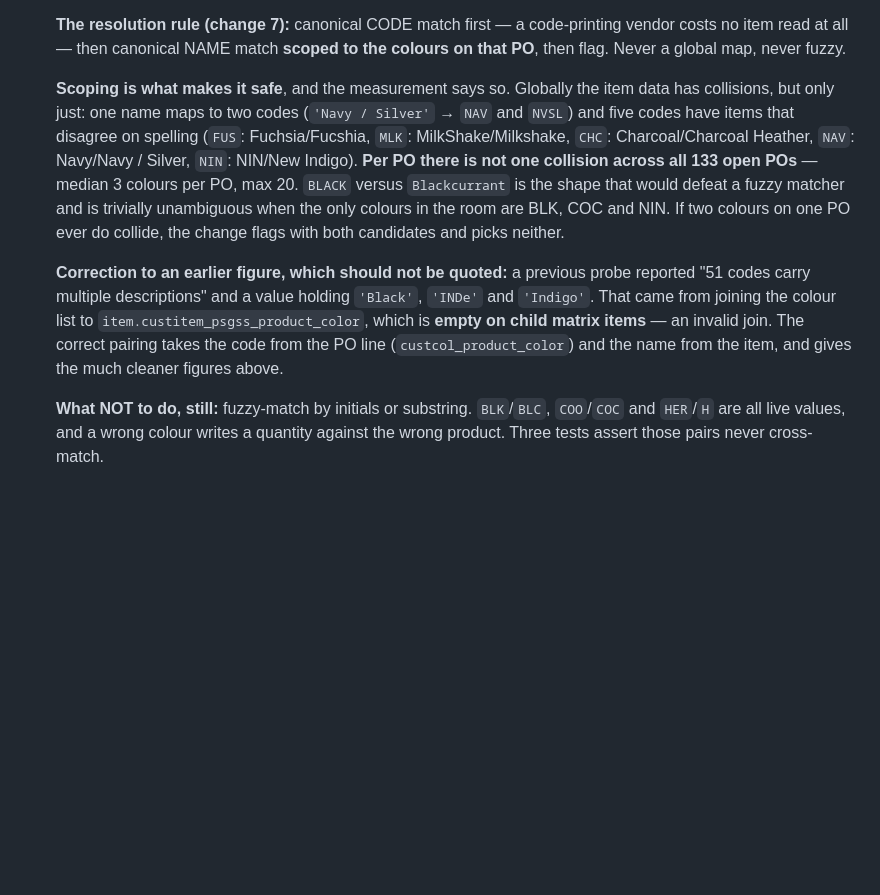
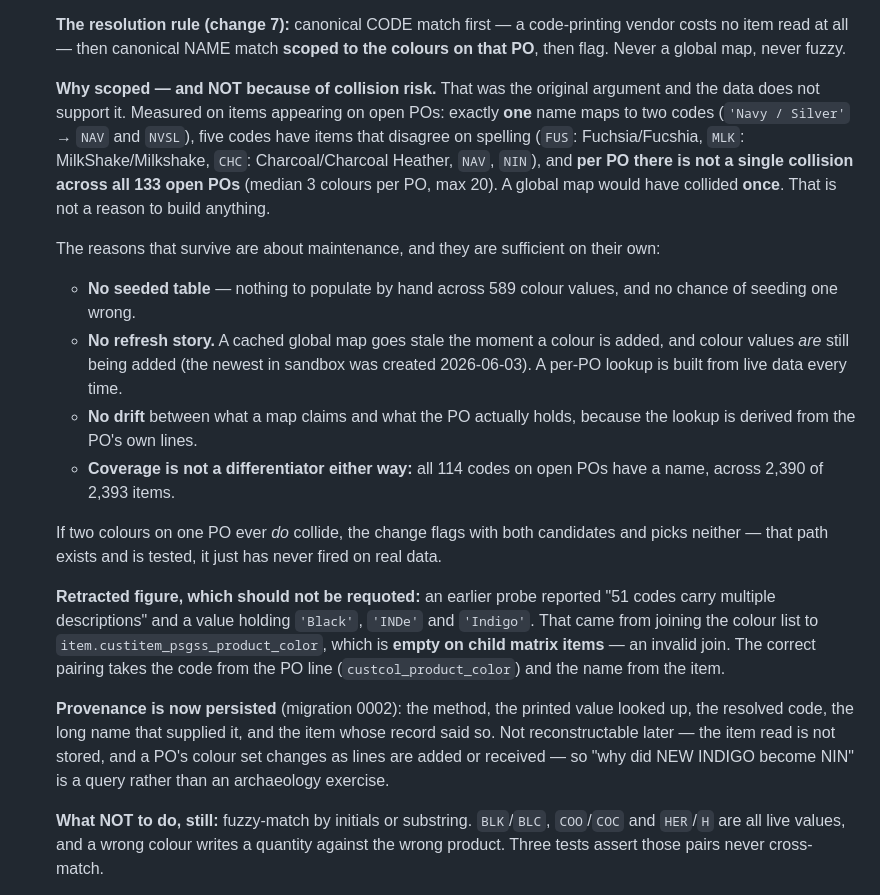
Before and after one commit to Straight-Down/po-agent-pipeline, a Markdown page: RUNBOOK.md, the part around one of its changes. Drawn GitHub-style; blank space fills up the shorter version.

```diff
--- a/RUNBOOK.md
+++ b/RUNBOOK.md
@@ -243,9 +243,20 @@ Ranked by how much they matter. Items struck through are resolved, with the reso
 
     **The resolution rule (change 7):** canonical CODE match first — a code-printing vendor costs no item read at all — then canonical NAME match **scoped to the colours on that PO**, then flag. Never a global map, never fuzzy.
 
-    **Scoping is what makes it safe**, and the measurement says so. Globally the item data has collisions, but only just: one name maps to two codes (`'Navy / Silver'` → `NAV` and `NVSL`) and five codes have items that disagree on spelling (`FUS`: Fuchsia/Fucshia, `MLK`: MilkShake/Milkshake, `CHC`: Charcoal/Charcoal Heather, `NAV`: Navy/Navy / Silver, `NIN`: NIN/New Indigo). **Per PO there is not one collision across all 133 open POs** — median 3 colours per PO, max 20. `BLACK` versus `Blackcurrant` is the shape that would defeat a fuzzy matcher and is trivially unambiguous when the only colours in the room are BLK, COC and NIN. If two colours on one PO ever do collide, the change flags with both candidates and picks neither.
+    **Why scoped — and NOT because of collision risk.** That was the original argument and the data does not support it. Measured on items appearing on open POs: exactly **one** name maps to two codes (`'Navy / Silver'` → `NAV` and `NVSL`), five codes have items that disagree on spelling (`FUS`: Fuchsia/Fucshia, `MLK`: MilkShake/Milkshake, `CHC`: Charcoal/Charcoal Heather, `NAV`, `NIN`), and **per PO there is not a single collision across all 133 open POs** (median 3 colours per PO, max 20). A global map would have collided **once**. That is not a reason to build anything.
 
-    **Correction to an earlier figure, which should not be quoted:** a previous probe reported "51 codes carry multiple descriptions" and a value holding `'Black'`, `'INDe'` and `'Indigo'`. That came from joining the colour list to `item.custitem_psgss_product_color`, which is **empty on child matrix items** — an invalid join. The correct pairing takes the code from the PO line (`custcol_product_color`) and the name from the item, and gives the much cleaner figures above.
+    The reasons that survive are about maintenance, and they are sufficient on their own:
+
+    - **No seeded table** — nothing to populate by hand across 589 colour values, and no chance of seeding one wrong.
+    - **No refresh story.** A cached global map goes stale the moment a colour is added, and colour values *are* still being added (the newest in sandbox was created 2026-06-03). A per-PO lookup is built from live data every time.
+    - **No drift** between what a map claims and what the PO actually holds, because the lookup is derived from the PO's own lines.
+    - **Coverage is not a differentiator either way:** all 114 codes on open POs have a name, across 2,390 of 2,393 items.
+
+    If two colours on one PO ever *do* collide, the change flags with both candidates and picks neither — that path exists and is tested, it just has never fired on real data.
+
+    **Retracted figure, which should not be requoted:** an earlier probe reported "51 codes carry multiple descriptions" and a value holding `'Black'`, `'INDe'` and `'Indigo'`. That came from joining the colour list to `item.custitem_psgss_product_color`, which is **empty on child matrix items** — an invalid join. The correct pairing takes the code from the PO line (`custcol_product_color`) and the name from the item.
+
+    **Provenance is now persisted** (migration 0002): the method, the printed value looked up, the resolved code, the long name that supplied it, and the item whose record said so. Not reconstructable later — the item read is not stored, and a PO's colour set changes as lines are added or received — so "why did NEW INDIGO become NIN" is a query rather than an archaeology exercise.
 
     **What NOT to do, still:** fuzzy-match by initials or substring. `BLK`/`BLC`, `COO`/`COC` and `HER`/`H` are all live values, and a wrong colour writes a quantity against the wrong product. Three tests assert those pairs never cross-match.
 
```
Also changed, not shown: other parts of RUNBOOK.md (+13 -0 lines), PO-Update-Automation-Schema-Rationale.md (+13 -1 lines).
